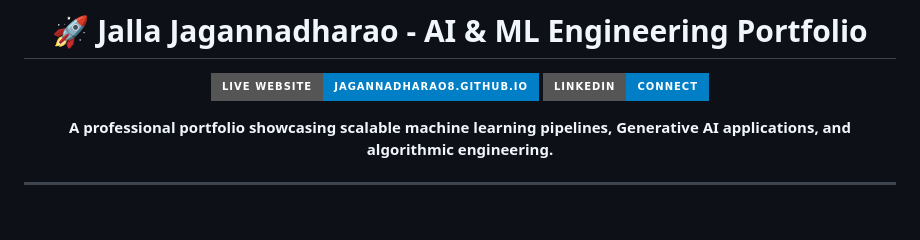
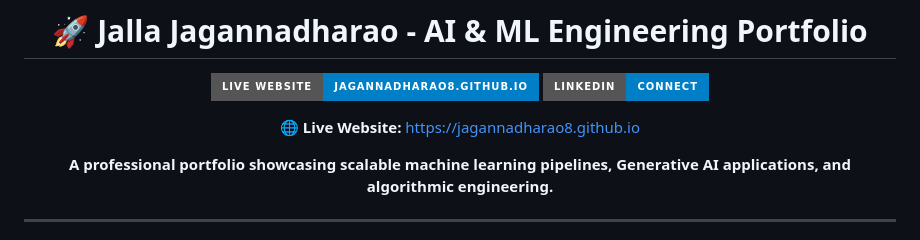
Before and after one commit to jagannadharao8/jagannadharao8.github.io, a Markdown page: README.md, the part around the change. Rendered like a GitHub page; badges without logos; blank space fills up the shorter version.

Commit message:
Docs: Added explicit text link to live website in README

```diff
--- a/README.md
+++ b/README.md
@@ -4,6 +4,8 @@
 
 [![Live Website](https://img.shields.io/badge/Live_Website-jagannadharao8.github.io-blue?style=for-the-badge&logo=github)](https://jagannadharao8.github.io)
 [![LinkedIn](https://img.shields.io/badge/LinkedIn-Connect-blue?style=for-the-badge&logo=linkedin)](https://linkedin.com/in/jallajagannadharao)
+
+**🌐 Live Website:** [https://jagannadharao8.github.io](https://jagannadharao8.github.io)
 
 **A professional portfolio showcasing scalable machine learning pipelines, Generative AI applications, and algorithmic engineering.**
 
```
